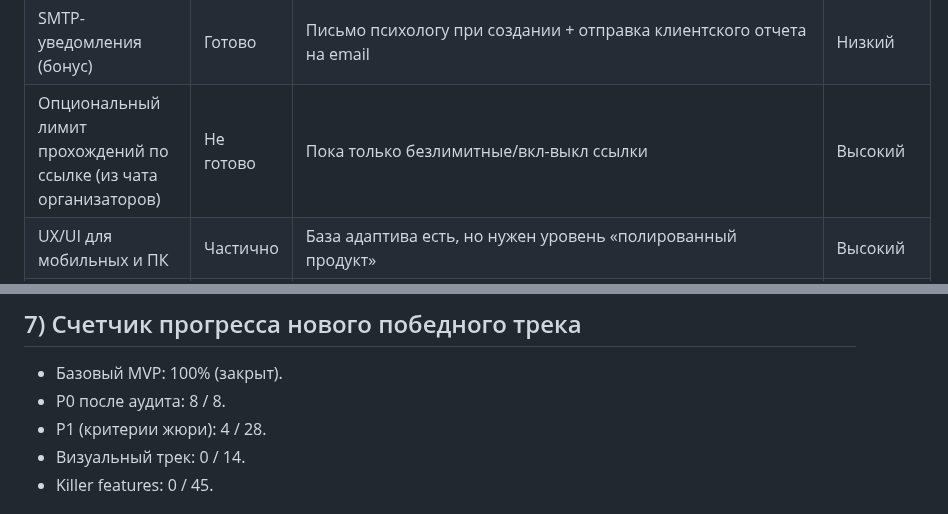
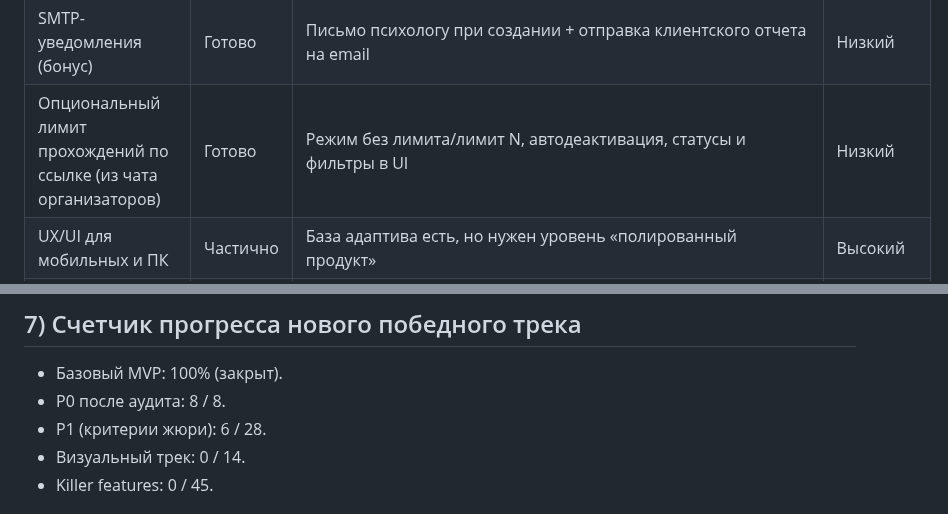
Before and after one commit to kleget/titanit-profdnk-mvp, a Markdown page: docs/TODO.md, 2 parts joined by grey strips. Rendered like a GitHub page.

Commit message:
docs(todo): mark P1-R1 and P1-T1 as completed

```diff
--- a/docs/TODO.md
+++ b/docs/TODO.md
@@ -28,7 +28,7 @@
 | Отчеты не хранятся на диске | Готово | Генерация на лету по запросу | Низкий |
 | Именованные ссылки/кампании | Готово | Доп. ссылки, группировка прохождений по меткам | Низкий |
 | SMTP-уведомления (бонус) | Готово | Письмо психологу при создании + отправка клиентского отчета на email | Низкий |
-| Опциональный лимит прохождений по ссылке (из чата организаторов) | Не готово | Пока только безлимитные/вкл-выкл ссылки | Высокий |
+| Опциональный лимит прохождений по ссылке (из чата организаторов) | Готово | Режим без лимита/лимит N, автодеактивация, статусы и фильтры в UI | Низкий |
 | UX/UI для мобильных и ПК | Частично | База адаптива есть, но нужен уровень «полированный продукт» | Высокий |
 | Теплая/дружелюбная визуальная подача из критериев | Частично | Есть тема и стили, но палитра/композиция пока спорная | Высокий |
 
@@ -180,7 +180,7 @@
 ## 7) Счетчик прогресса нового победного трека
 - Базовый MVP: 100% (закрыт).
 - P0 после аудита: 8 / 8.
-- P1 (критерии жюри): 4 / 28.
+- P1 (критерии жюри): 6 / 28.
 - Визуальный трек: 0 / 14.
 - Killer features: 0 / 45.
 
```
Also changed, not shown: other parts of docs/TODO.md (+2 -2 lines), docs/PROGRESS.md (+2 -1 lines).
